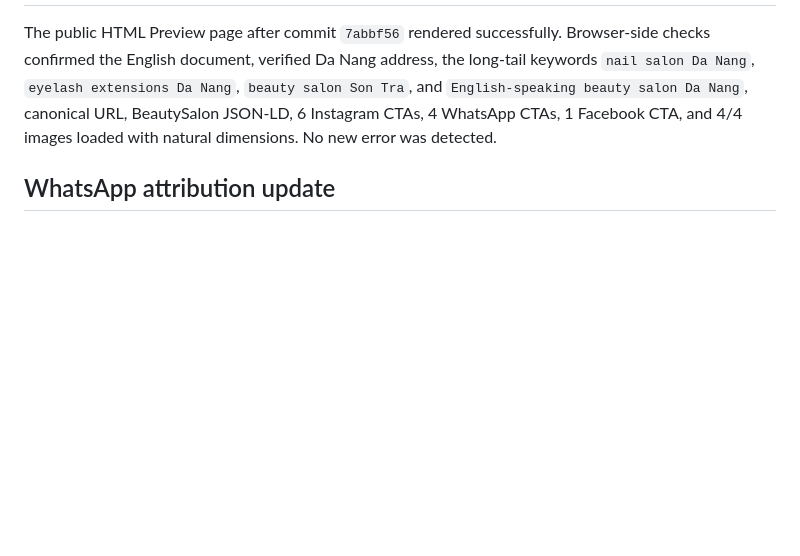
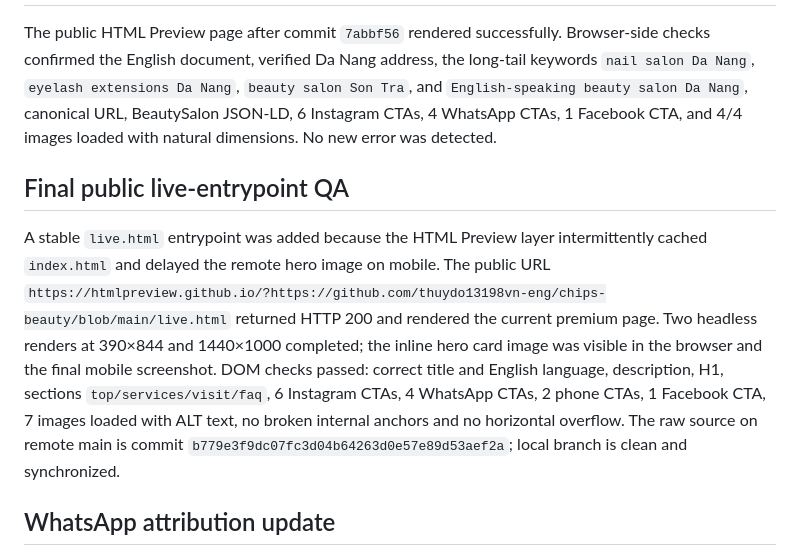
Before and after one commit to thuydo13198vn-eng/chips-beauty, a Markdown page: QA_NOTES.md, the part around the change. GitHub-like rendering; blank space fills up the shorter version.

Commit message:
Record final live entrypoint QA

```diff
--- a/QA_NOTES.md
+++ b/QA_NOTES.md
@@ -82,6 +82,10 @@ The content pack is ready for reuse across Instagram, the existing Facebook prof
 
 The public HTML Preview page after commit `7abbf56` rendered successfully. Browser-side checks confirmed the English document, verified Da Nang address, the long-tail keywords `nail salon Da Nang`, `eyelash extensions Da Nang`, `beauty salon Son Tra`, and `English-speaking beauty salon Da Nang`, canonical URL, BeautySalon JSON-LD, 6 Instagram CTAs, 4 WhatsApp CTAs, 1 Facebook CTA, and 4/4 images loaded with natural dimensions. No new error was detected.
 
+## Final public live-entrypoint QA
+
+A stable `live.html` entrypoint was added because the HTML Preview layer intermittently cached `index.html` and delayed the remote hero image on mobile. The public URL `https://htmlpreview.github.io/?https://github.com/thuydo13198vn-eng/chips-beauty/blob/main/live.html` returned HTTP 200 and rendered the current premium page. Two headless renders at 390×844 and 1440×1000 completed; the inline hero card image was visible in the browser and the final mobile screenshot. DOM checks passed: correct title and English language, description, H1, sections `top/services/visit/faq`, 6 Instagram CTAs, 4 WhatsApp CTAs, 2 phone CTAs, 1 Facebook CTA, 7 images loaded with ALT text, no broken internal anchors and no horizontal overflow. The raw source on remote main is commit `b779e3f9dc07fc3d04b64263d0e57e89d53aef2a`; local branch is clean and synchronized.
+
 ## WhatsApp attribution update
 
 The four WhatsApp CTAs now prefill a transparent message saying the guest found Chips Beauty via the website. This improves source attribution without tracking cookies or collecting sensitive data. Validator remains `ok`, and the updated wa.me URL redirects to the WhatsApp send endpoint with HTTP 200.
```
